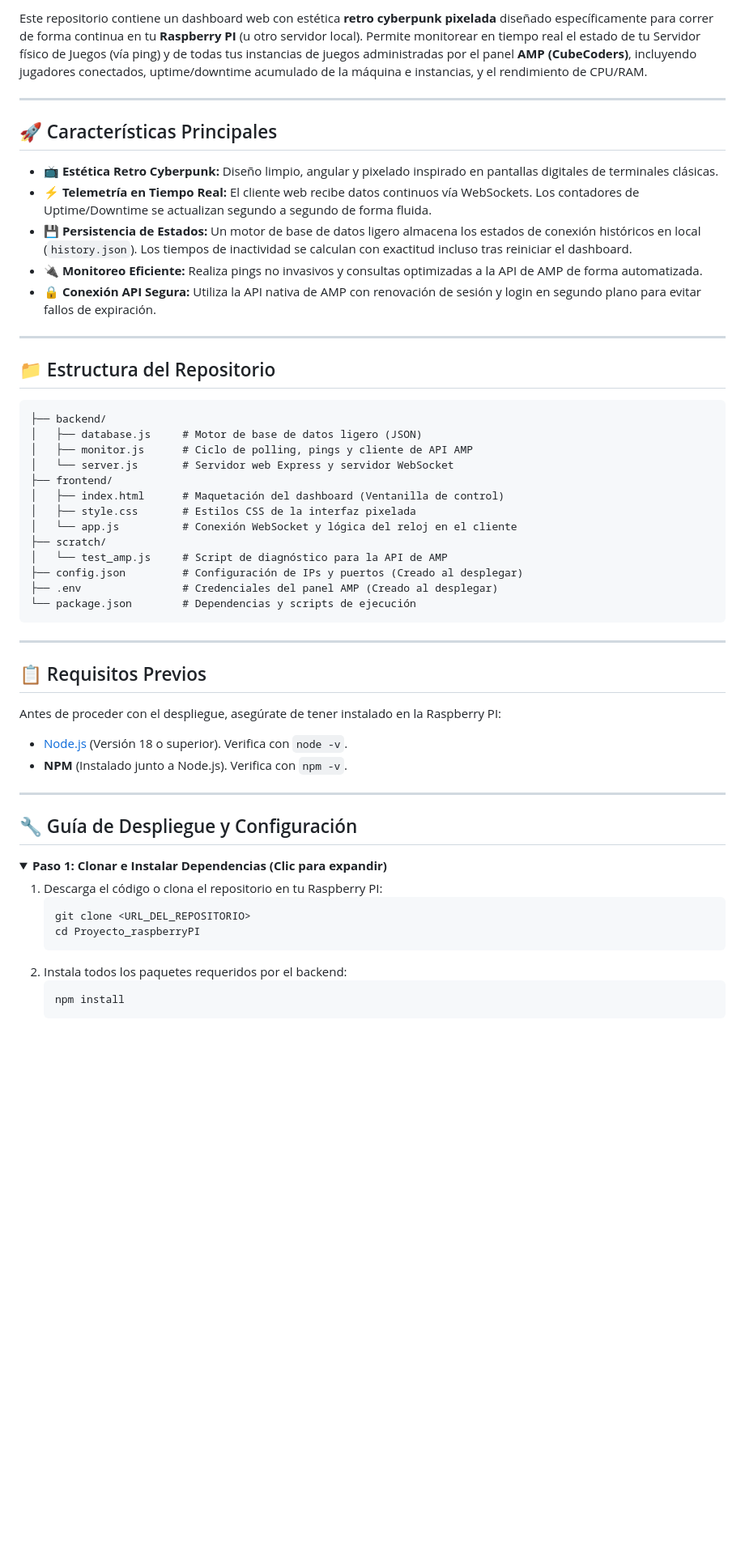
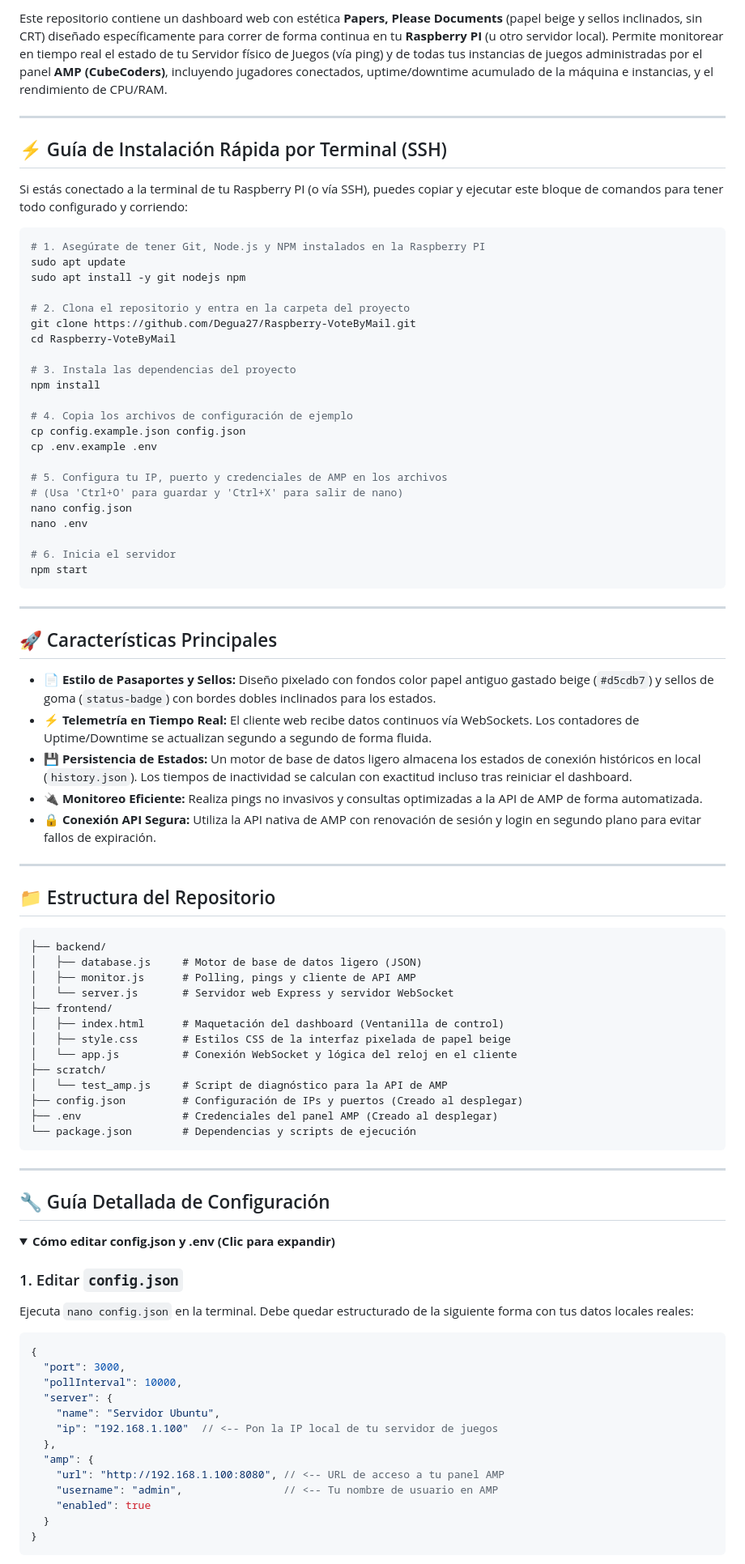
Before and after one commit to Degua27/Raspberry-VoteByMail, a Markdown page: README.md, the part around one of its changes. Shown at 81% size. GitHub-like rendering; folded sections open; blank space fills up the shorter version.

Commit message:
docs: add terminal quickstart in README

````diff
--- a/README.md
+++ b/README.md
@@ -7,11 +7,42 @@
 
-Este repositorio contiene un dashboard web con estética **retro cyberpunk pixelada** diseñado específicamente para correr de forma continua en tu **Raspberry PI** (u otro servidor local). Permite monitorear en tiempo real el estado de tu Servidor físico de Juegos (vía ping) y de todas tus instancias de juegos administradas por el panel **AMP (CubeCoders)**, incluyendo jugadores conectados, uptime/downtime acumulado de la máquina e instancias, y el rendimiento de CPU/RAM.
+Este repositorio contiene un dashboard web con estética **Papers, Please Documents** (papel beige y sellos inclinados, sin CRT) diseñado específicamente para correr de forma continua en tu **Raspberry PI** (u otro servidor local). Permite monitorear en tiempo real el estado de tu Servidor físico de Juegos (vía ping) y de todas tus instancias de juegos administradas por el panel **AMP (CubeCoders)**, incluyendo jugadores conectados, uptime/downtime acumulado de la máquina e instancias, y el rendimiento de CPU/RAM.
+
+---
+
+## ⚡ Guía de Instalación Rápida por Terminal (SSH)
+
+Si estás conectado a la terminal de tu Raspberry PI (o vía SSH), puedes copiar y ejecutar este bloque de comandos para tener todo configurado y corriendo:
+
+```bash
+# 1. Asegúrate de tener Git, Node.js y NPM instalados en la Raspberry PI
+sudo apt update
+sudo apt install -y git nodejs npm
+
+# 2. Clona el repositorio y entra en la carpeta del proyecto
+git clone https://github.com/Degua27/Raspberry-VoteByMail.git
+cd Raspberry-VoteByMail
+
+# 3. Instala las dependencias del proyecto
+npm install
+
+# 4. Copia los archivos de configuración de ejemplo
+cp config.example.json config.json
+cp .env.example .env
+
+# 5. Configura tu IP, puerto y credenciales de AMP en los archivos
+# (Usa 'Ctrl+O' para guardar y 'Ctrl+X' para salir de nano)
+nano config.json
+nano .env
+
+# 6. Inicia el servidor
+npm start
+```
 
 ---
 
 ## 🚀 Características Principales
 
-*   📺 **Estética Retro Cyberpunk:** Diseño limpio, angular y pixelado inspirado en pantallas digitales de terminales clásicas.
+*   📄 **Estilo de Pasaportes y Sellos:** Diseño pixelado con fondos color papel antiguo gastado beige (`#d5cdb7`) y sellos de goma (`status-badge`) con bordes dobles inclinados para los estados.
 *   ⚡ **Telemetría en Tiempo Real:** El cliente web recibe datos continuos vía WebSockets. Los contadores de Uptime/Downtime se actualizan segundo a segundo de forma fluida.
 *   💾 **Persistencia de Estados:** Un motor de base de datos ligero almacena los estados de conexión históricos en local (`history.json`). Los tiempos de inactividad se calculan con exactitud incluso tras reiniciar el dashboard.
 *   🔌 **Monitoreo Eficiente:** Realiza pings no invasivos y consultas optimizadas a la API de AMP de forma automatizada.
@@ -24,11 +55,11 @@ Este repositorio contiene un dashboard web con estética **retro cyberpunk pixel
 ```text
 ├── backend/
 │   ├── database.js     # Motor de base de datos ligero (JSON)
-│   ├── monitor.js      # Ciclo de polling, pings y cliente de API AMP
+│   ├── monitor.js      # Polling, pings y cliente de API AMP
 │   └── server.js       # Servidor web Express y servidor WebSocket
 ├── frontend/
 │   ├── index.html      # Maquetación del dashboard (Ventanilla de control)
-│   ├── style.css       # Estilos CSS de la interfaz pixelada
+│   ├── style.css       # Estilos CSS de la interfaz pixelada de papel beige
 │   └── app.js          # Conexión WebSocket y lógica del reloj en el cliente
 ├── scratch/
 │   └── test_amp.js     # Script de diagnóstico para la API de AMP
@@ -39,25 +70,26 @@ Este repositorio contiene un dashboard web con estética **retro cyberpunk pixel
 
 ---
 
-## 📋 Requisitos Previos
-
-Antes de proceder con el despliegue, asegúrate de tener instalado en la Raspberry PI:
-*   [Node.js](https://nodejs.org/) (Versión 18 o superior). Verifica con `node -v`.
-*   **NPM** (Instalado junto a Node.js). Verifica con `npm -v`.
-
----
-
-## 🔧 Guía de Despliegue y Configuración
+## 🔧 Guía Detallada de Configuración
 
 <details>
-<summary><b>Paso 1: Clonar e Instalar Dependencias (Clic para expandir)</b></summary>
+<summary><b>Cómo editar config.json y .env (Clic para expandir)</b></summary>
 
-1. Descarga el código o clona el repositorio en tu Raspberry PI:
-   ```bash
-   git clone <URL_DEL_REPOSITORIO>
-   cd Proyecto_raspberryPI
-   ```
-2. Instala todos los paquetes requeridos por el backend:
-   ```bash
-   npm install
-   ```
+### 1. Editar `config.json`
+Ejecuta `nano config.json` en la terminal. Debe quedar estructurado de la siguiente forma con tus datos locales reales:
+```json
+{
+  "port": 3000,
+  "pollInterval": 10000,
+  "server": {
+    "name": "Servidor Ubuntu",
+    "ip": "192.168.1.100"  // <-- Pon la IP local de tu servidor de juegos
+  },
+  "amp": {
+    "url": "http://192.168.1.100:8080", // <-- URL de acceso a tu panel AMP
+    "username": "admin",                // <-- Tu nombre de usuario en AMP
+    "enabled": true
+  }
+}
+```
+
````
Also changed, not shown: other parts of README.md (+8 -48 lines).
